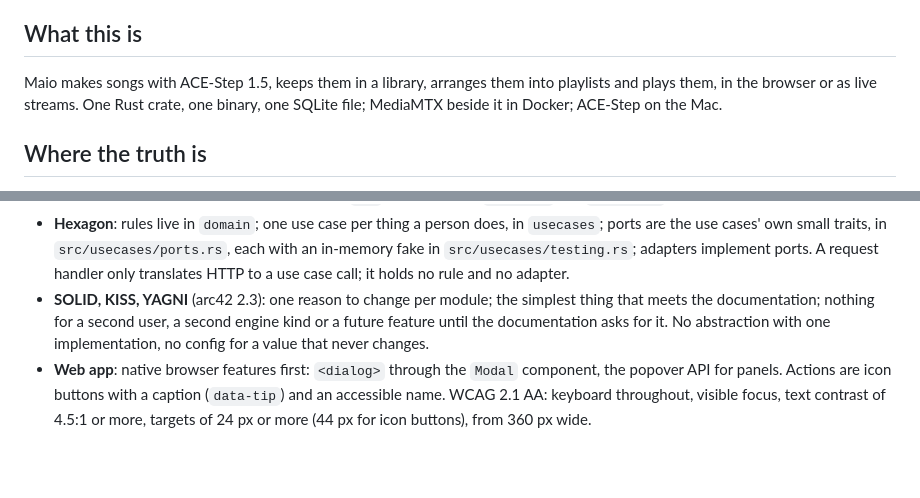
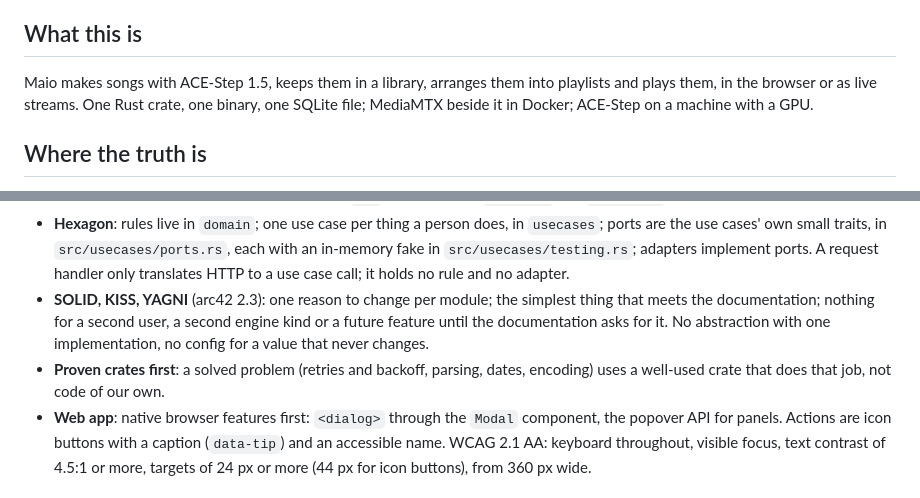
Before and after one commit to fulgas/maio, a Markdown page: AGENTS.md, 2 parts joined by grey strips. Drawn GitHub-style; blank space fills up the shorter version.

Commit message:
docs: agents use proven crates for solved problems
AGENTS.md asks for a well-used crate for a solved problem such as
retries and backoff, and no longer places ACE-Step on the Mac.

Assisted-by: Claude:claude-opus-5-5

```diff
--- a/AGENTS.md
+++ b/AGENTS.md
@@ -4,7 +4,7 @@ Instructions for coding agents working on Maio. People start with [README.md](RE
 
 ## What this is
 
-Maio makes songs with ACE-Step 1.5, keeps them in a library, arranges them into playlists and plays them, in the browser or as live streams. One Rust crate, one binary, one SQLite file; MediaMTX beside it in Docker; ACE-Step on the Mac.
+Maio makes songs with ACE-Step 1.5, keeps them in a library, arranges them into playlists and plays them, in the browser or as live streams. One Rust crate, one binary, one SQLite file; MediaMTX beside it in Docker; ACE-Step on a machine with a GPU.
 
 ## Where the truth is
 
@@ -30,6 +30,7 @@ Maio makes songs with ACE-Step 1.5, keeps them in a library, arranges them into
 - **Layers**: one crate, one module per layer: `domain` ← `usecases` ← `adapters` ← `web`, plus `ui`, the Leptos web app, which uses only `domain` and reaches the server through `/api/v1`. Dependencies point inward. `tests/layers.rs` fails the build when a layer uses one it must not, or when a `web` file other than `start.rs` and `config.rs` names an adapter.
 - **Hexagon**: rules live in `domain`; one use case per thing a person does, in `usecases`; ports are the use cases' own small traits, in `src/usecases/ports.rs`, each with an in-memory fake in `src/usecases/testing.rs`; adapters implement ports. A request handler only translates HTTP to a use case call; it holds no rule and no adapter.
 - **SOLID, KISS, YAGNI** (arc42 2.3): one reason to change per module; the simplest thing that meets the documentation; nothing for a second user, a second engine kind or a future feature until the documentation asks for it. No abstraction with one implementation, no config for a value that never changes.
+- **Proven crates first**: a solved problem (retries and backoff, parsing, dates, encoding) uses a well-used crate that does that job, not code of our own.
 - **Web app**: native browser features first: `<dialog>` through the `Modal` component, the popover API for panels. Actions are icon buttons with a caption (`data-tip`) and an accessible name. WCAG 2.1 AA: keyboard throughout, visible focus, text contrast of 4.5:1 or more, targets of 24 px or more (44 px for icon buttons), from 360 px wide.
 
 ## Making a change
```
